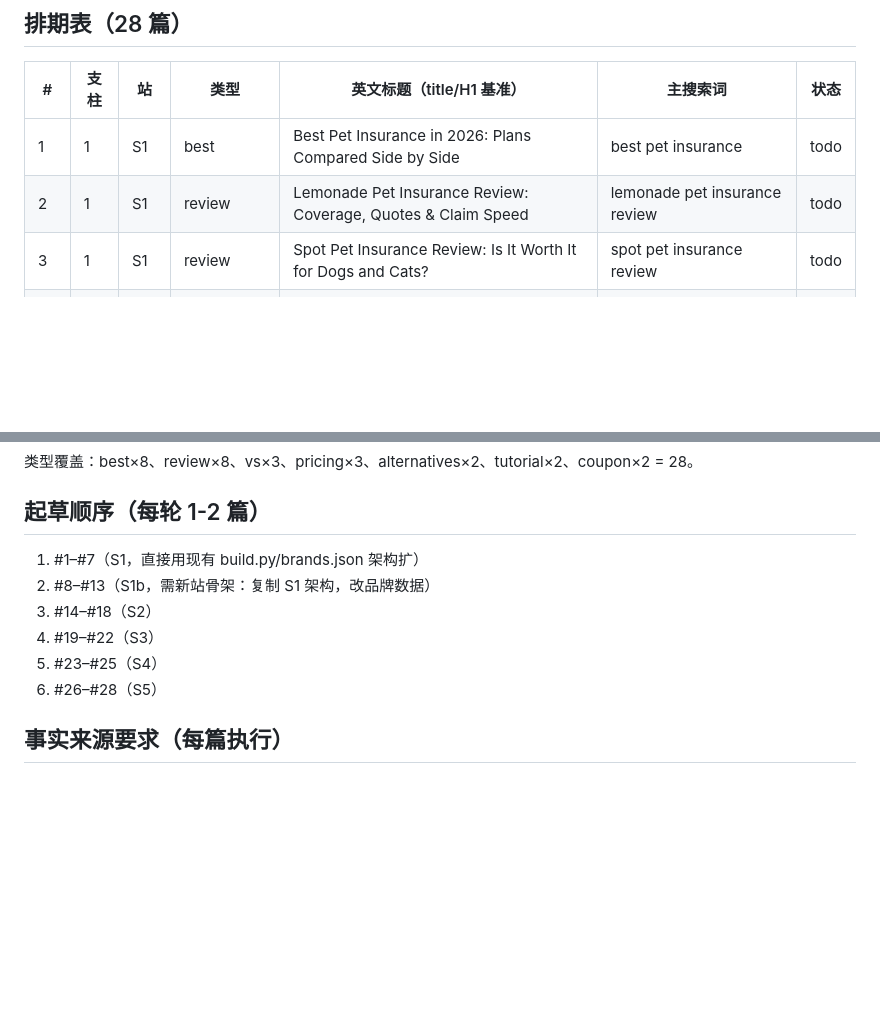
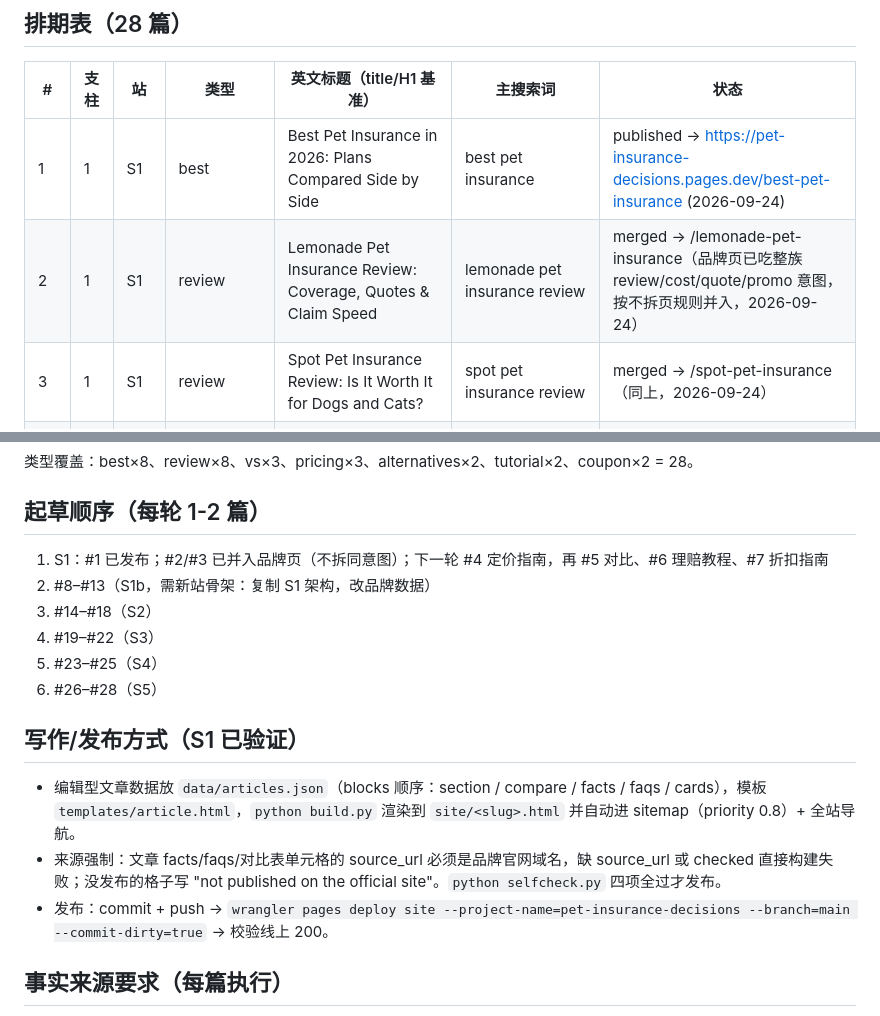
Before and after one commit to wcsnm22/pet-insurance-decisions, a Markdown page: docs/content_schedule.md, 2 parts joined by grey strips. Rendered like a GitHub page; blank space fills up the shorter version.

Commit message:
docs: mark #1 published, merge #2/#3 into brand pages, add authoring+deploy SOP

```diff
--- a/docs/content_schedule.md
+++ b/docs/content_schedule.md
@@ -20,9 +20,9 @@
 
 | # | 支柱 | 站 | 类型 | 英文标题（title/H1 基准） | 主搜索词 | 状态 |
 |---|---|---|---|---|---|---|
-| 1 | 1 | S1 | best | Best Pet Insurance in 2026: Plans Compared Side by Side | best pet insurance | todo |
-| 2 | 1 | S1 | review | Lemonade Pet Insurance Review: Coverage, Quotes & Claim Speed | lemonade pet insurance review | todo |
-| 3 | 1 | S1 | review | Spot Pet Insurance Review: Is It Worth It for Dogs and Cats? | spot pet insurance review | todo |
+| 1 | 1 | S1 | best | Best Pet Insurance in 2026: Plans Compared Side by Side | best pet insurance | published → https://pet-insurance-decisions.pages.dev/best-pet-insurance (2026-09-24) |
+| 2 | 1 | S1 | review | Lemonade Pet Insurance Review: Coverage, Quotes & Claim Speed | lemonade pet insurance review | merged → /lemonade-pet-insurance（品牌页已吃整族 review/cost/quote/promo 意图，按不拆页规则并入，2026-09-24） |
+| 3 | 1 | S1 | review | Spot Pet Insurance Review: Is It Worth It for Dogs and Cats? | spot pet insurance review | merged → /spot-pet-insurance（同上，2026-09-24） |
 | 4 | 1 | S1 | pricing | How Much Does Pet Insurance Cost? Real Quote Breakdown | pet insurance cost per month | todo |
 | 5 | 1 | S1 | vs | Lemonade vs Spot Pet Insurance: Which One Should You Pick? | lemonade vs spot pet insurance | todo |
 | 6 | 1 | S1 | tutorial | How to Submit a Pet Insurance Claim (Step by Step) | how to submit a pet insurance claim | todo |
@@ -53,13 +53,19 @@
 
 ## 起草顺序（每轮 1-2 篇）
 
-1. #1–#7（S1，直接用现有 build.py/brands.json 架构扩）
+1. S1：#1 已发布；#2/#3 已并入品牌页（不拆同意图）；下一轮 #4 定价指南，再 #5 对比、#6 理赔教程、#7 折扣指南
 2. #8–#13（S1b，需新站骨架：复制 S1 架构，改品牌数据）
 3. #14–#18（S2）
 4. #19–#22（S3）
 5. #23–#25（S4）
 6. #26–#28（S5）
 
+## 写作/发布方式（S1 已验证）
+
+- 编辑型文章数据放 `data/articles.json`（blocks 顺序：section / compare / facts / faqs / cards），模板 `templates/article.html`，`python build.py` 渲染到 `site/<slug>.html` 并自动进 sitemap（priority 0.8）+ 全站导航。
+- 来源强制：文章 facts/faqs/对比表单元格的 source_url 必须是品牌官网域名，缺 source_url 或 checked 直接构建失败；没发布的格子写 "not published on the official site"。`python selfcheck.py` 四项全过才发布。
+- 发布：commit + push → `wrangler pages deploy site --project-name=pet-insurance-decisions --branch=main --commit-dirty=true` → 校验线上 200。
+
 ## 事实来源要求（每篇执行）
 
 - 价格/条款/折扣：只引用品牌官网、官方条款页、官方帮助中心；标注 URL + 复核日期。
```
